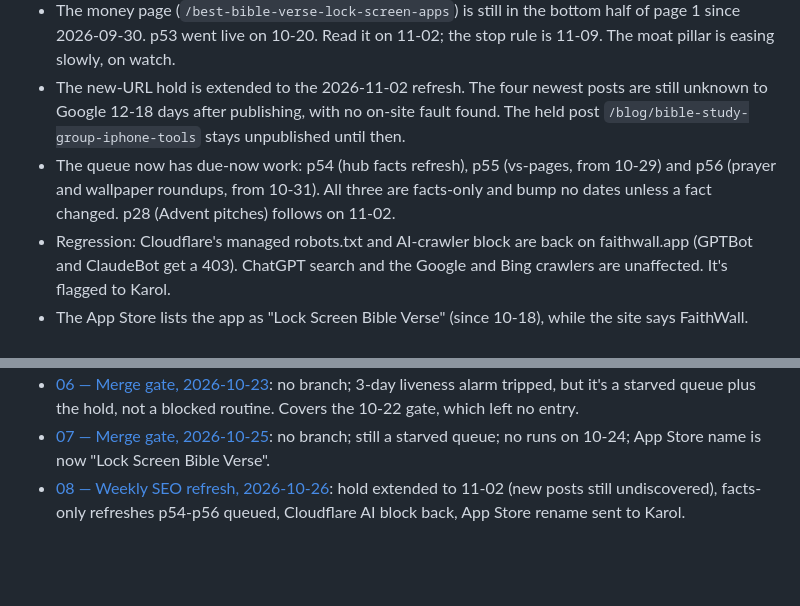
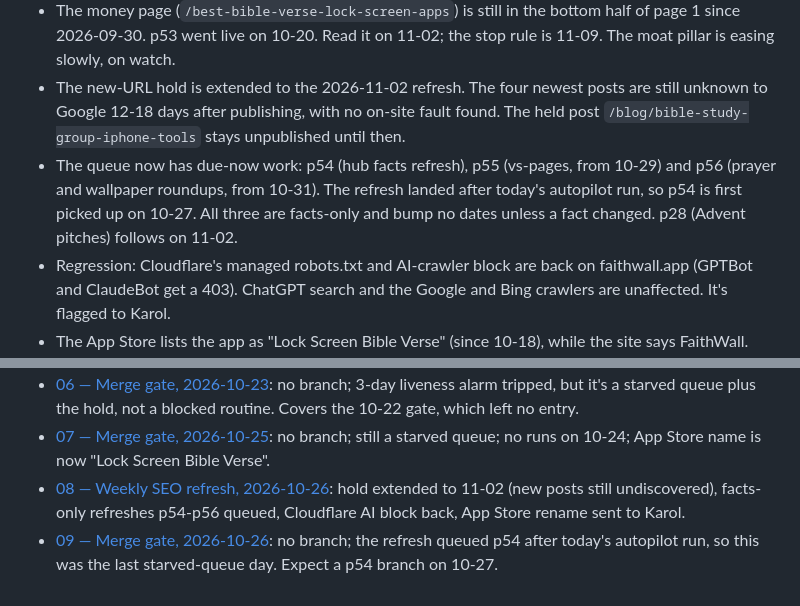
Before and after one commit to SlohGPT/faithwall-website, a Markdown page: docs/README.md, 2 parts joined by grey strips. GitHub-like rendering; blank space fills up the shorter version.

Commit message:
docs: merge gate 2026-10-26 — no branch, last starved-queue day, journal 09
Co-Authored-By: Claude Opus 5.5 <noreply@anthropic.com>

```diff
--- a/docs/README.md
+++ b/docs/README.md
@@ -7,7 +7,7 @@ Session journal for this repo. One entry per session, append-only, numbered in o
 - The hub (`/blog/best-free-bible-app-iphone`) is still the site's leading click source, now in upper page 1 on its head terms. The generator page's visibility rose steeply in the latest week. It is a feeder, so it gets no extra work.
 - The money page (`/best-bible-verse-lock-screen-apps`) is still in the bottom half of page 1 since 2026-09-30. p53 went live on 10-20. Read it on 11-02; the stop rule is 11-09. The moat pillar is easing slowly, on watch.
 - The new-URL hold is extended to the 2026-11-02 refresh. The four newest posts are still unknown to Google 12-18 days after publishing, with no on-site fault found. The held post `/blog/bible-study-group-iphone-tools` stays unpublished until then.
-- The queue now has due-now work: p54 (hub facts refresh), p55 (vs-pages, from 10-29) and p56 (prayer and wallpaper roundups, from 10-31). All three are facts-only and bump no dates unless a fact changed. p28 (Advent pitches) follows on 11-02.
+- The queue now has due-now work: p54 (hub facts refresh), p55 (vs-pages, from 10-29) and p56 (prayer and wallpaper roundups, from 10-31). The refresh landed after today's autopilot run, so p54 is first picked up on 10-27. All three are facts-only and bump no dates unless a fact changed. p28 (Advent pitches) follows on 11-02.
 - Regression: Cloudflare's managed robots.txt and AI-crawler block are back on faithwall.app (GPTBot and ClaudeBot get a 403). ChatGPT search and the Google and Bing crawlers are unaffected. It's flagged to Karol.
 - The App Store lists the app as "Lock Screen Bible Verse" (since 10-18), while the site says FaithWall. Karol decides whether the site should name the listing.
 - Off-site: zero pitches sent, zero placements.
@@ -22,3 +22,4 @@ Session journal for this repo. One entry per session, append-only, numbered in o
 - [06 — Merge gate, 2026-10-23](journal/06-merge-gate-2026-10-23.md): no branch; 3-day liveness alarm tripped, but it's a starved queue plus the hold, not a blocked routine. Covers the 10-22 gate, which left no entry.
 - [07 — Merge gate, 2026-10-25](journal/07-merge-gate-2026-10-25.md): no branch; still a starved queue; no runs on 10-24; App Store name is now "Lock Screen Bible Verse".
 - [08 — Weekly SEO refresh, 2026-10-26](journal/08-weekly-seo-refresh-2026-10-26.md): hold extended to 11-02 (new posts still undiscovered), facts-only refreshes p54-p56 queued, Cloudflare AI block back, App Store rename sent to Karol.
+- [09 — Merge gate, 2026-10-26](journal/09-merge-gate-2026-10-26.md): no branch; the refresh queued p54 after today's autopilot run, so this was the last starved-queue day. Expect a p54 branch on 10-27.
```
Also changed, not shown: docs/journal/09-merge-gate-2026-10-26.md (added, +33 -0 lines).
